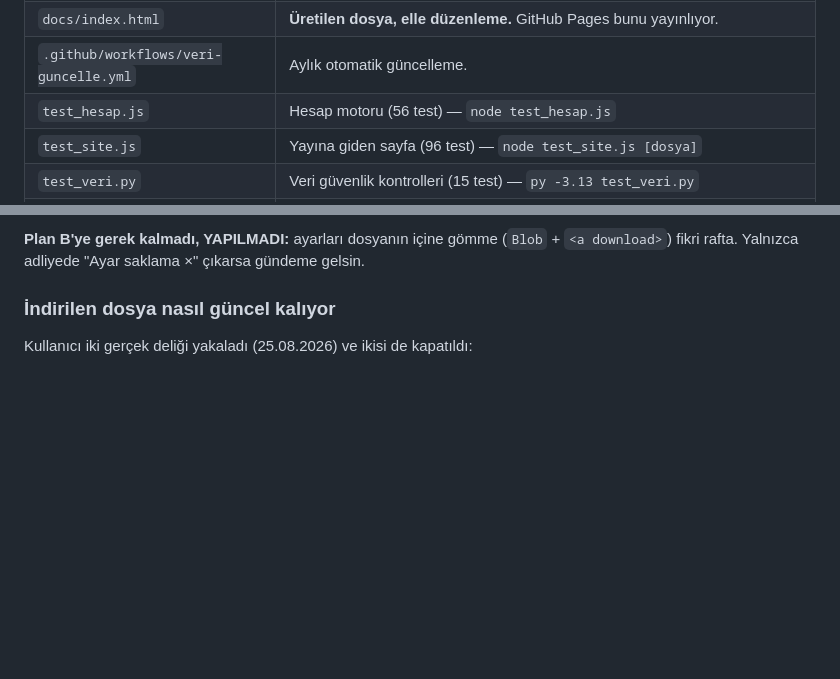
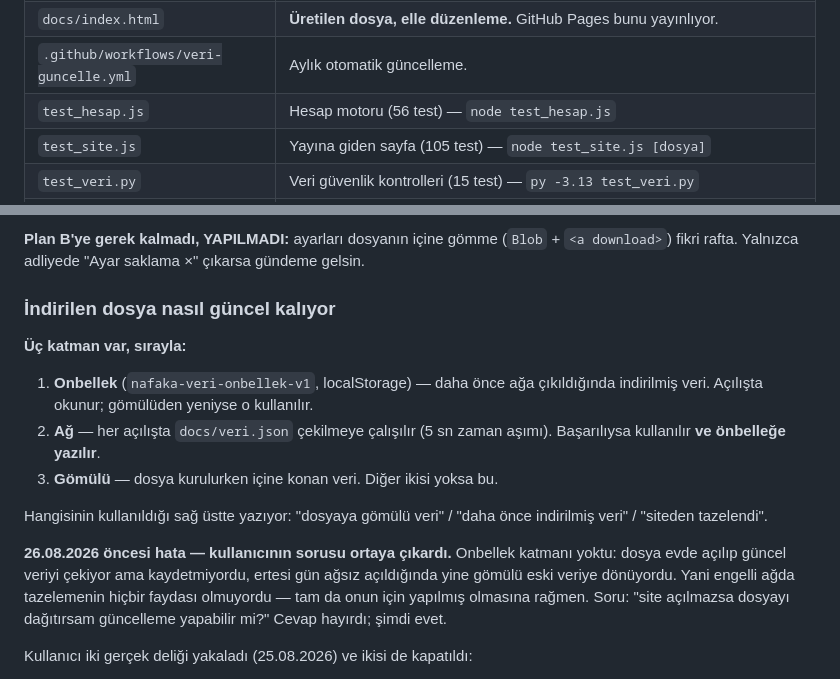
Before and after one commit to Ertugrul2442/nafaka-hesapla, a Markdown page: CLAUDE.md, 2 parts joined by grey strips. Drawn GitHub-style; blank space fills up the shorter version.

Commit message:
CLAUDE.md: uc katmanli veri kaynagi ve onbellek eksikligi hatasi
Co-Authored-By: Claude Opus 5 <noreply@anthropic.com>

```diff
--- a/CLAUDE.md
+++ b/CLAUDE.md
@@ -41,7 +41,7 @@ Bu yüzden:
 | `docs/index.html` | **Üretilen dosya, elle düzenleme.** GitHub Pages bunu yayınlıyor. |
 | `.github/workflows/veri-guncelle.yml` | Aylık otomatik güncelleme. |
 | `test_hesap.js` | Hesap motoru (56 test) — `node test_hesap.js` |
-| `test_site.js` | Yayına giden sayfa (96 test) — `node test_site.js [dosya]` |
+| `test_site.js` | Yayına giden sayfa (105 test) — `node test_site.js [dosya]` |
 | `test_veri.py` | Veri güvenlik kontrolleri (15 test) — `py -3.13 test_veri.py` |
 | `kontrol.html` | Bağlantı teşhis sayfası. Bilerek **hiçbir dış kaynağı yok** (yazı tipi dahil) — ölçtüğü şey zaten dış erişim. `docs/kontrol.html`'e olduğu gibi kopyalanıyor. |
 | `test_kontrol.js` | Teşhis sayfası doğru teşhis koyuyor mu (23 test) — `node test_kontrol.js` |
@@ -148,6 +148,25 @@ politikası site verisini kapatmış olabilir — `kontrol.html` orada da söyle
 çıkarsa gündeme gelsin.
 
 ### İndirilen dosya nasıl güncel kalıyor
+
+**Üç katman var, sırayla:**
+
+1. **Onbellek** (`nafaka-veri-onbellek-v1`, localStorage) — daha önce ağa
+   çıkıldığında indirilmiş veri. Açılışta okunur; gömülüden yeniyse o kullanılır.
+2. **Ağ** — her açılışta `docs/veri.json` çekilmeye çalışılır (5 sn zaman aşımı).
+   Başarılıysa kullanılır **ve önbelleğe yazılır**.
+3. **Gömülü** — dosya kurulurken içine konan veri. Diğer ikisi yoksa bu.
+
+Hangisinin kullanıldığı sağ üstte yazıyor: "dosyaya gömülü veri" /
+"daha önce indirilmiş veri" / "siteden tazelendi".
+
+**26.08.2026 öncesi hata — kullanıcının sorusu ortaya çıkardı.** Onbellek katmanı
+yoktu: dosya evde açılıp güncel veriyi çekiyor ama kaydetmiyordu, ertesi gün ağsız
+açıldığında yine gömülü eski veriye dönüyordu. Yani engelli ağda tazelemenin
+hiçbir faydası olmuyordu — tam da onun için yapılmış olmasına rağmen.
+Soru: "site açılmazsa dosyayı dağıtırsam güncelleme yapabilir mi?" Cevap
+hayırdı; şimdi evet.
+
 
 Kullanıcı iki gerçek deliği yakaladı (25.08.2026) ve ikisi de kapatıldı:
 
```
